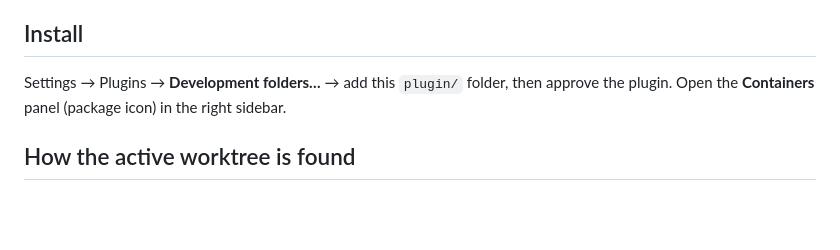
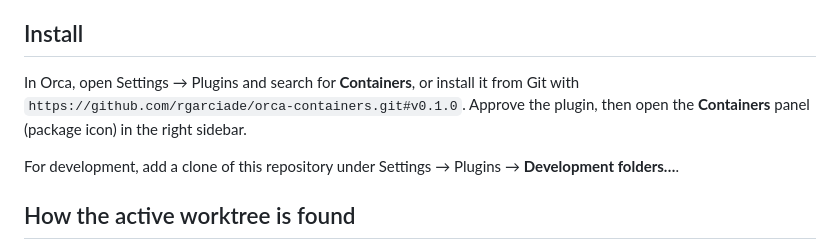
Before and after one commit to rgarciade/orca-containers, a Markdown page: README.md, the part around the change. GitHub-like rendering; blank space fills up the shorter version.

Commit message:
chore: prepare repository layout and manifest for the Orca catalog

```diff
--- a/plugin/README.md
+++ b/README.md
@@ -33,8 +33,12 @@ tested against a real CLI; the other engine controls follow each vendor's docume
 
 ## Install
 
-Settings → Plugins → **Development folders…** → add this `plugin/` folder, then approve the
-plugin. Open the **Containers** panel (package icon) in the right sidebar.
+In Orca, open Settings → Plugins and search for **Containers**, or install it from Git with
+`https://github.com/rgarciade/orca-containers.git#v0.1.0`. Approve the plugin, then open the
+**Containers** panel (package icon) in the right sidebar.
+
+For development, add a clone of this repository under Settings → Plugins →
+**Development folders…**.
 
 ## How the active worktree is found
 
```
Also changed, not shown: images/cover.png (added), images/detail.png (renamed from plugin/images/detail.png), images/overview.png (renamed from plugin/images/overview.png), plugin/images/cover.png (deleted), 8 other files.
